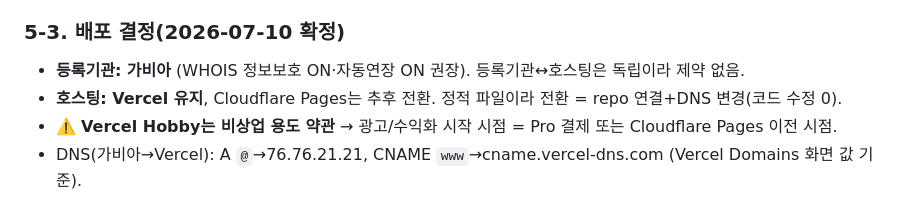
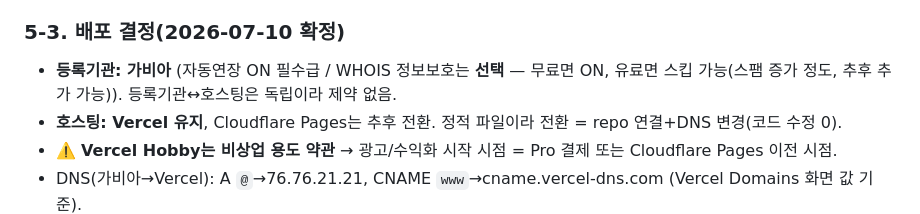
Before and after one commit to budlove-billy/typing, a Markdown page: 서비스-전략-검토.md, the part around the change. Drawn GitHub-style.

Commit message:
docs: WHOIS 정보보호는 선택사항으로 정정(자동연장만 필수급)
Co-Authored-By: Claude Opus 4.8 <noreply@anthropic.com>

```diff
--- a/서비스-전략-검토.md
+++ b/서비스-전략-검토.md
@@ -136,7 +136,7 @@
   `<title>`/로고/OG/공유카드 워터마크('mallang-brain'→'playmallow.com')/manifest.
 
 ### 5-3. 배포 결정(2026-07-10 확정)
-- **등록기관: 가비아** (WHOIS 정보보호 ON·자동연장 ON 권장). 등록기관↔호스팅은 독립이라 제약 없음.
+- **등록기관: 가비아** (자동연장 ON 필수급 / WHOIS 정보보호는 **선택** — 무료면 ON, 유료면 스킵 가능(스팸 증가 정도, 추후 추가 가능)). 등록기관↔호스팅은 독립이라 제약 없음.
 - **호스팅: Vercel 유지**, Cloudflare Pages는 추후 전환. 정적 파일이라 전환 = repo 연결+DNS 변경(코드 수정 0).
 - ⚠️ **Vercel Hobby는 비상업 용도 약관** → 광고/수익화 시작 시점 = Pro 결제 또는 Cloudflare Pages 이전 시점.
 - DNS(가비아→Vercel): A `@`→76.76.21.21, CNAME `www`→cname.vercel-dns.com (Vercel Domains 화면 값 기준).
```
